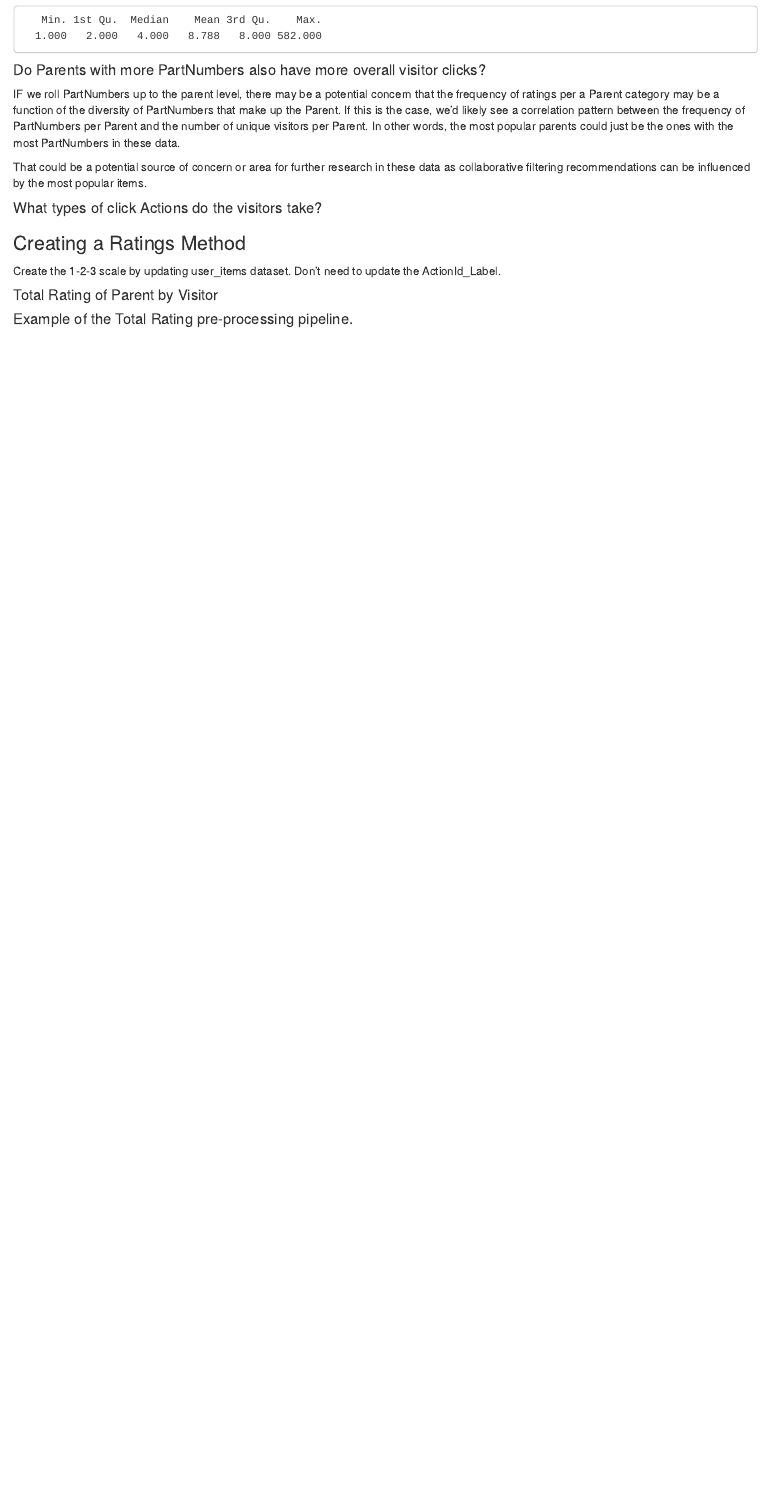
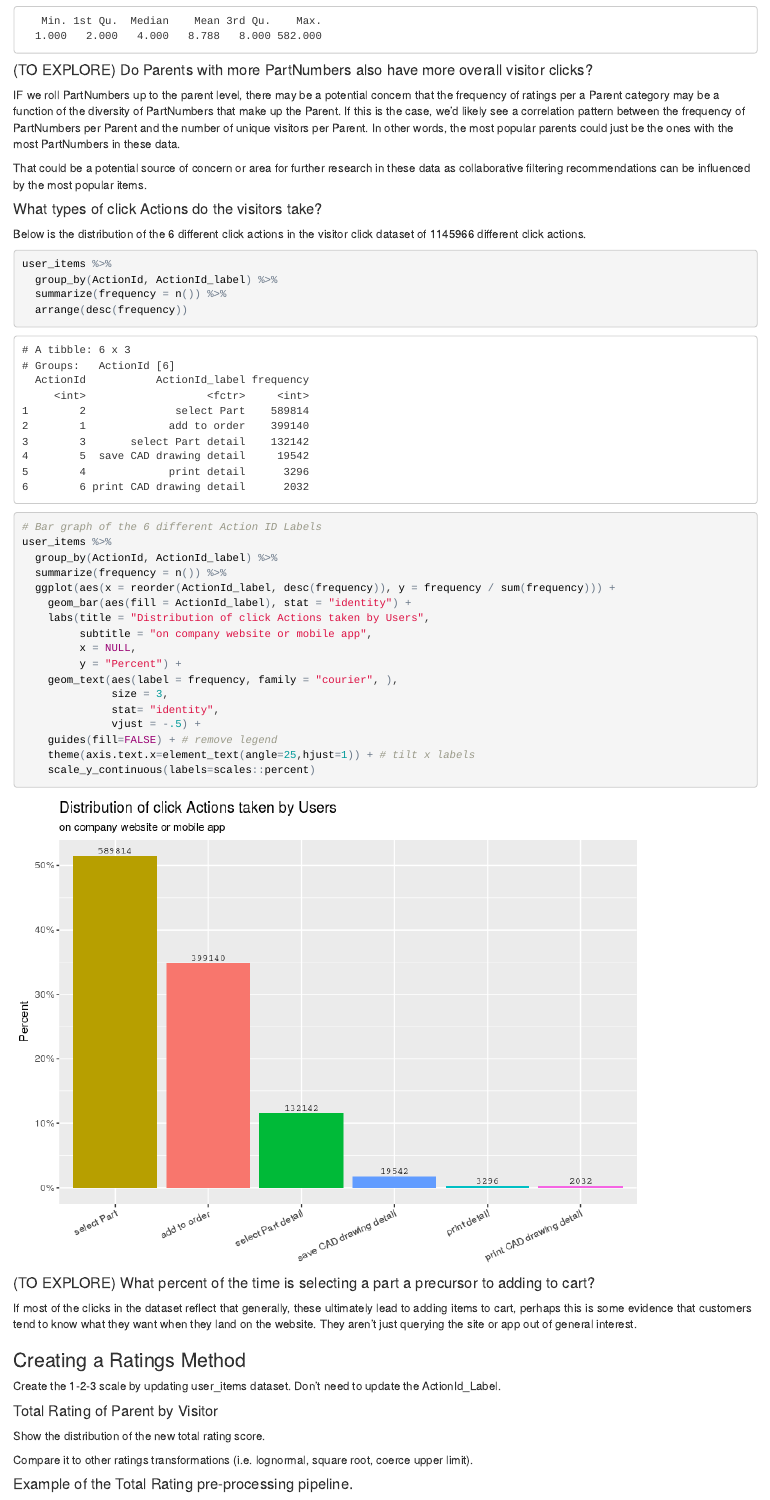
Before and after one commit to BrandonHoeft/Rec-Engine-498, an R Markdown document (EDA_and_collaborative_filtering.Rmd): the page in a window 1100 px wide, from 6120 px down before the commit and from 8060 px down after it, so that both start at the same text. The pictures show the output file EDA_and_collaborative_filtering.html that the author committed with the source, opened offline.

Commit message:
updated plots and section headers that I'm migrating from my code files user_based_collab_filtering.R and explore_users_parts_data.R

````diff
--- a/EDA_and_collaborative_filtering.Rmd
+++ b/EDA_and_collaborative_filtering.Rmd
@@ -261,7 +268,7 @@ user_items %>%
   with(summary(unique_partnumber_count))
 ```
 
-#### Do Parents with more PartNumbers also have more overall visitor clicks?
+#### (TO EXPLORE) Do Parents with more PartNumbers also have more overall visitor clicks?
 
 IF we roll PartNumbers up to the parent level, there may be a potential concern that the frequency of ratings per a Parent category may be a function of the diversity of PartNumbers that make up the Parent. If this is the case, we'd likely see a correlation pattern between the frequency of PartNumbers per Parent and the number of unique visitors per Parent. In other words, the most popular parents could just be the ones with the most PartNumbers in these data.
 
@@ -269,9 +276,44 @@ That could be a potential source of concern or area for further research in thes
 
 #### What types of click Actions do the visitors take?
 
+Below is the distribution of the 6 different click actions in the visitor click dataset of `r nrow(user_items)` different click actions.
+
+``` {r echo = TRUE}
+user_items %>%
+  group_by(ActionId, ActionId_label) %>%
+  summarize(frequency = n()) %>%
+  arrange(desc(frequency))
+
+# Bar graph of the 6 different Action ID Labels
+user_items %>%
+  group_by(ActionId, ActionId_label) %>%
+  summarize(frequency = n()) %>%
+  ggplot(aes(x = reorder(ActionId_label, desc(frequency)), y = frequency / sum(frequency))) +
+    geom_bar(aes(fill = ActionId_label), stat = "identity") +
+    labs(title = "Distribution of click Actions taken by Users",
+         subtitle = "on company website or mobile app",
+         x = NULL,
+         y = "Percent") +
+    geom_text(aes(label = frequency, family = "courier", ),
+              size = 3,
+              stat= "identity",
+              vjust = -.5) +
+    guides(fill=FALSE) + # remove legend
+    theme(axis.text.x=element_text(angle=25,hjust=1)) + # tilt x labels
+    scale_y_continuous(labels=scales::percent)
+
+```
+
+#### (TO EXPLORE) What percent of the time is selecting a part a precursor to adding to cart?
+
+If most of the clicks in the dataset reflect that generally, these ultimately lead to adding items to cart, perhaps this is some evidence that customers tend to know what they want when they land on the website. They aren't just querying the site or app out of general interest.
+
 ### Creating a Ratings Method
 
 Create the 1-2-3 scale by updating user_items dataset. Don't need to update the ActionId_Label.
 
 #### Total Rating of Parent by Visitor
 
+Show the distribution of the new total rating score.
+
+Compare it to other ratings transformations (i.e. lognormal, square root, coerce upper limit).
````
Also changed, not shown: EDA_and_collaborative_filtering.html, EDA_and_collaborative_filtering.md, EDA_and_collaborative_filtering_files/figure-html/unnamed-chunk-10-1.png, EDA_and_collaborative_filtering_files/figure-html/unnamed-chunk-12-1.png (added), EDA_and_collaborative_filtering_files/figure-html/unnamed-chunk-6-1.png, EDA_and_collaborative_filtering_files/figure-html/unnamed-chunk-7-1.png, EDA_and_collaborative_filtering_files/figure-html/unnamed-chunk-8-1.png, EDA_and_collaborative_filtering_files/figure-html/unnamed-chunk-9-1.png, EDA_and_collaborative_filtering.Rmd (28 more changed lines).
